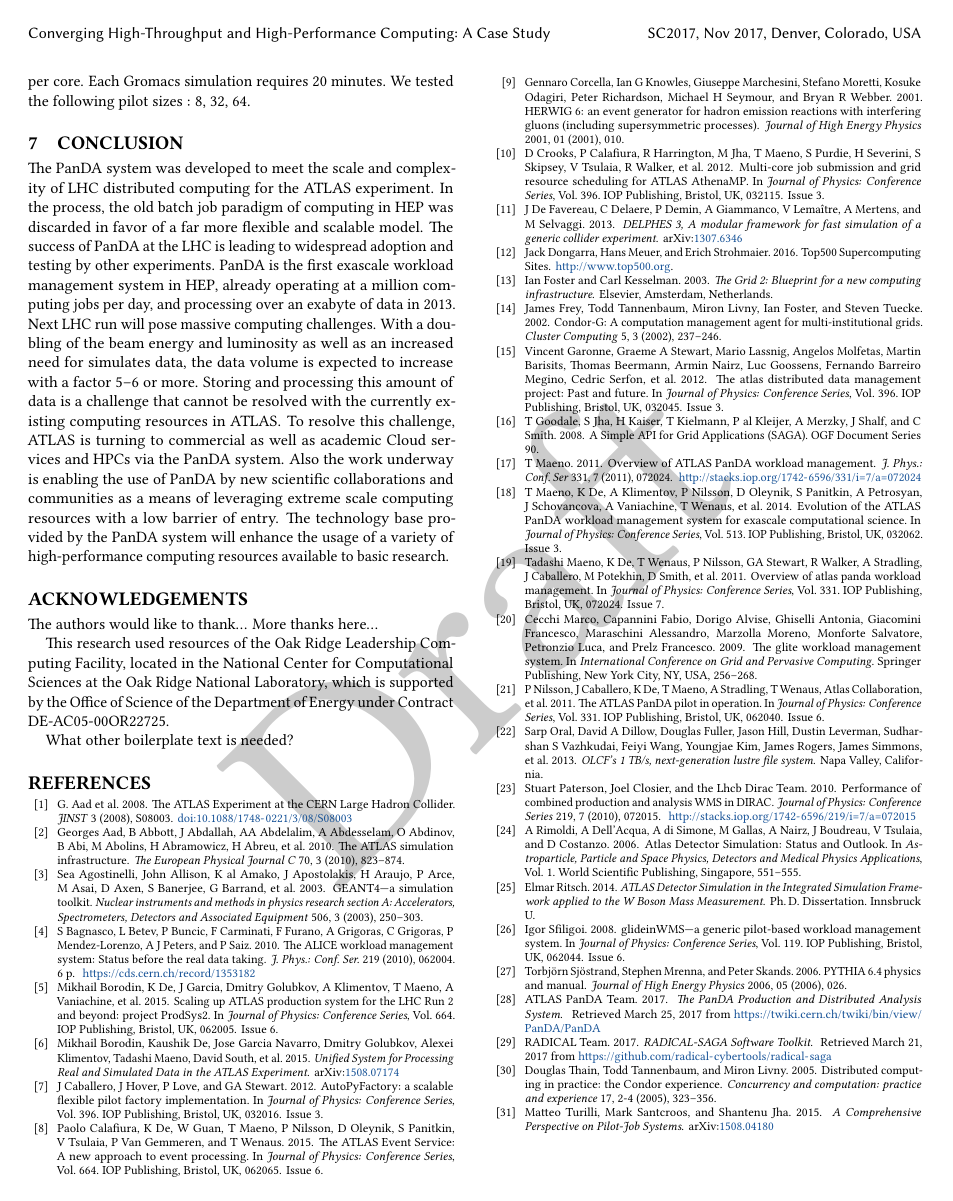
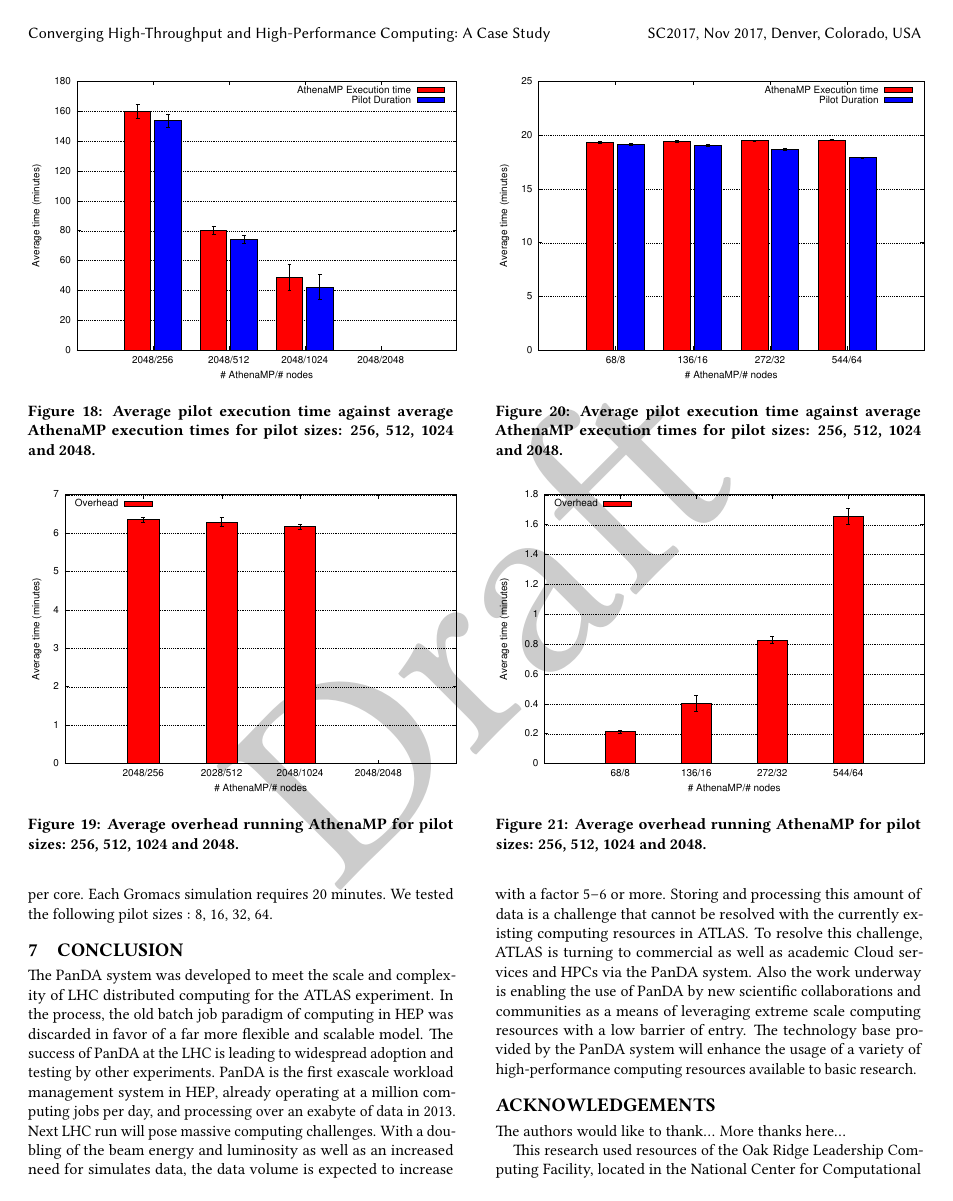
Before and after one commit to ATLAS-Titan/PanDA-WMS-paper, a LaTeX paper (paper.tex, which reads Experiments.tex): page 15 of 17 before the commit and page 15 of 18 after it. Compiled offline with pdfLaTeX.

Commit message:
New figures and new data -- experiments

```diff
--- a/Experiments.tex
+++ b/Experiments.tex
@@ -72,16 +72,16 @@ Each AthenaMP instance simulates sixteen events as the previous experiment.
 
 Figure \ref{fig:strongScala} depicts the average pilot duration and  the average execution time of AthenaMP.
 
-%\begin{figure}[!htb]
-%        \includegraphics[width=0.5\textwidth]{./figures/NGE/strongET.pdf}
-%    \caption{Average pilot execution time against average AthenaMP execution times  for pilot sizes: 256, 512, 1024 and 2048.}
-%\label{fig:strongScala}
-%\end{figure}
-%\begin{figure}[!htb]
-%        \includegraphics[width=0.5\textwidth]{./figures/NGE/strongStart.pdf}
-%    \caption{Average time to start running AthenaMP for pilot sizes: 256, 512, 1024 and 2048.}
-%\label{fig:strongScalb}
-%\end{figure}
+\begin{figure}[!htb]
+        \includegraphics[width=0.5\textwidth]{./figures/NGE/strongET.pdf}
+    \caption{Average pilot execution time against average AthenaMP execution times  for pilot sizes: 256, 512, 1024 and 2048.}
+\label{fig:strongScala}
+\end{figure}
+\begin{figure}[!htb]
+        \includegraphics[width=0.5\textwidth]{./figures/NGE/strongOver.pdf}
+    \caption{Average overhead running AthenaMP for pilot sizes: 256, 512, 1024 and 2048.}
+\label{fig:strongScalb}
+\end{figure}
 
 
 \subsubsection{Heterogeneous execution}
@@ -89,9 +89,18 @@ Figure \ref{fig:strongScala} depicts the average pilot duration and  the average
 The last experiment provides a proof of concept about the ability of the NGE to execute heterogeneous workload.
 In particular, we coupled the execution of AthenaMP with the execution of Gromacs to simulate molecular dynamics.
 We performed the experiment by executing at first one AthenaMP per node and then, submitting a Gromacs simulation per core. Each Gromacs simulation requires ~20 minutes.
-We tested the following pilot sizes : 8, 32, 64.
+We tested the following pilot sizes : 8, 16, 32, 64.
 
-
+\begin{figure}[!htb]
+        \includegraphics[width=0.5\textwidth]{./figures/NGE/MDET.pdf}
+    \caption{Average pilot execution time against average AthenaMP execution times  for pilot sizes: 256, 512, 1024 and 2048.}
+\label{fig:strongScala}
+\end{figure}
+\begin{figure}[!htb]
+        \includegraphics[width=0.5\textwidth]{./figures/NGE/MDOver.pdf}
+    \caption{Average overhead running AthenaMP for pilot sizes: 256, 512, 1024 and 2048.}
+\label{fig:MDScal}
+\end{figure}
 
 % For this reason, the second set of the experiments aims to find
 %sub-optimal parameters with which we can minimize the trade-off between the size
```
Also changed, not shown: data/NGE/MD.csv (added, +4 -0 lines), data/NGE/data.csv (added, +4 -0 lines), data/NGE/strong.csv (added, +4 -0 lines), data/NGE/weak2.csv (added, +4 -0 lines), figures/NGE/MDET.pdf (added), figures/NGE/MDOver.pdf (added), figures/NGE/strongET.pdf (added), figures/NGE/strongOver.pdf (added), figures/NGE/weakET1.pdf, figures/NGE/weakET2.pdf, figures/NGE/weakOver1.pdf (added), figures/NGE/weakOver2.pdf (added), Experiments.tex (12 more changed lines).
